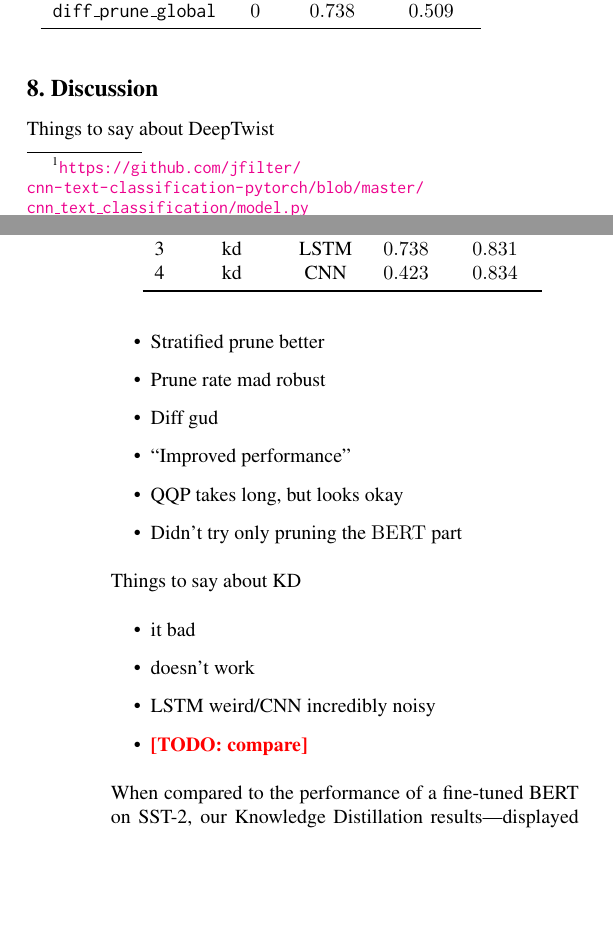
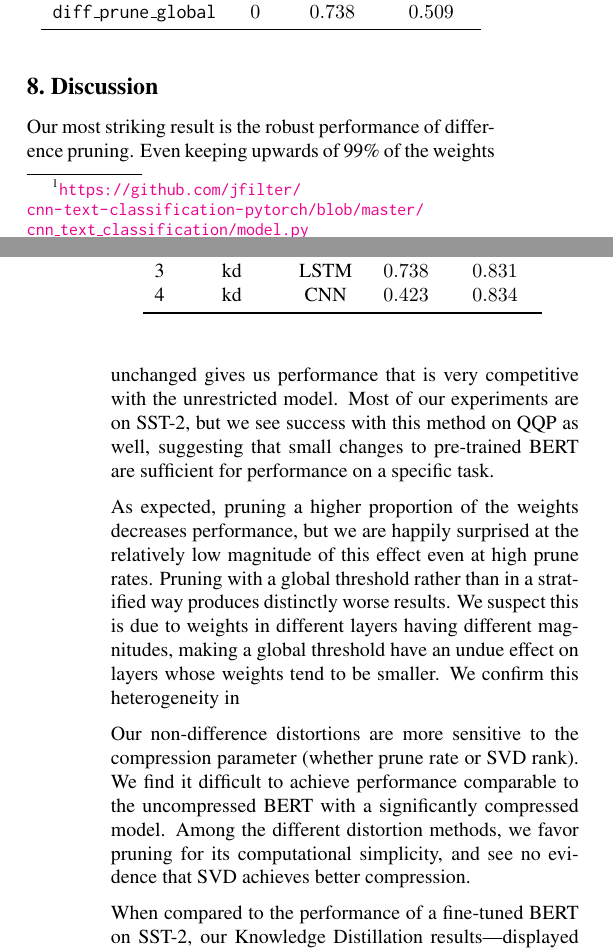
Before and after one commit to frtennis1/cs287-project, a LaTeX paper (paper/paper.tex): two parts of the columns of pages 4 and 5 of 6 before the commit and two parts of the columns of pages 4 and 5 of 5 after it, joined at a grey line, cut so that both start at the same text, the shorter picture padded with empty space. Compiled offline with pdfLaTeX.

Commit message:
Write DeepTwist discussion section

```diff
--- a/paper/paper.tex
+++ b/paper/paper.tex
@@ -567,25 +567,45 @@ was significant?
 
 \section{Discussion}
 
+Our most striking result is the robust performance of difference pruning. Even
+keeping upwards of 99\% of the weights unchanged gives us performance that is
+very competitive with the unrestricted model. Most of our experiments are on
+SST-2, but we see success with this method on QQP as well, suggesting that
+small changes to pre-trained BERT are sufficient for performance on a specific
+task.
 
+As expected, pruning a higher proportion of the weights decreases performance,
+but we are happily surprised at the relatively low magnitude of this effect even
+at high prune rates. Pruning with a global threshold rather than in a
+stratified way produces distinctly worse results. We suspect this is due to
+weights in different layers having different magnitudes, making a global
+threshold have an undue effect on layers whose weights tend to be smaller. We
+confirm this heterogeneity in
+% TODO: include box-plots of weights
 
-Things to say about DeepTwist
-\begin{itemize}
-  \item Stratified prune better
-  \item Prune rate mad robust
-  \item Diff gud
-  \item ``Improved performance''
-  \item QQP takes long, but looks okay
-  \item Didn't try only pruning the $\bert$ part
-\end{itemize}
+Our non-difference distortions are more sensitive to the compression parameter
+(whether prune rate or SVD rank). We find it difficult to achieve performance
+comparable to the uncompressed BERT with a significantly compressed model. Among
+the different distortion methods, we favor pruning for its computational
+simplicity, and see no evidence that SVD achieves better compression.
 
-Things to say about KD
-\begin{itemize}
-  \item it bad
-  \item doesn't work
-  \item LSTM weird/CNN incredibly noisy
-  \item \TODO{compare}
-\end{itemize}
+% Things to say about DeepTwist
+% \begin{itemize}
+%   \item Stratified prune better
+%   \item Prune rate mad robust
+%   \item Diff gud
+%   \item ``Improved performance''
+%   \item QQP takes long, but looks okay
+%   \item Didn't try only pruning the $\bert$ part
+% \end{itemize}
+%
+% Things to say about KD
+% \begin{itemize}
+%   \item it bad
+%   \item doesn't work
+%   \item LSTM weird/CNN incredibly noisy
+%   \item \TODO{compare}
+% \end{itemize}
 
 When compared to the performance of a fine-tuned BERT on SST-2, our Knowledge
 Distillation results---displayed in \cref{tbl:kdresults}---fall short. However,
```
Also changed, not shown: paper/paper.tex (16 more changed lines).
